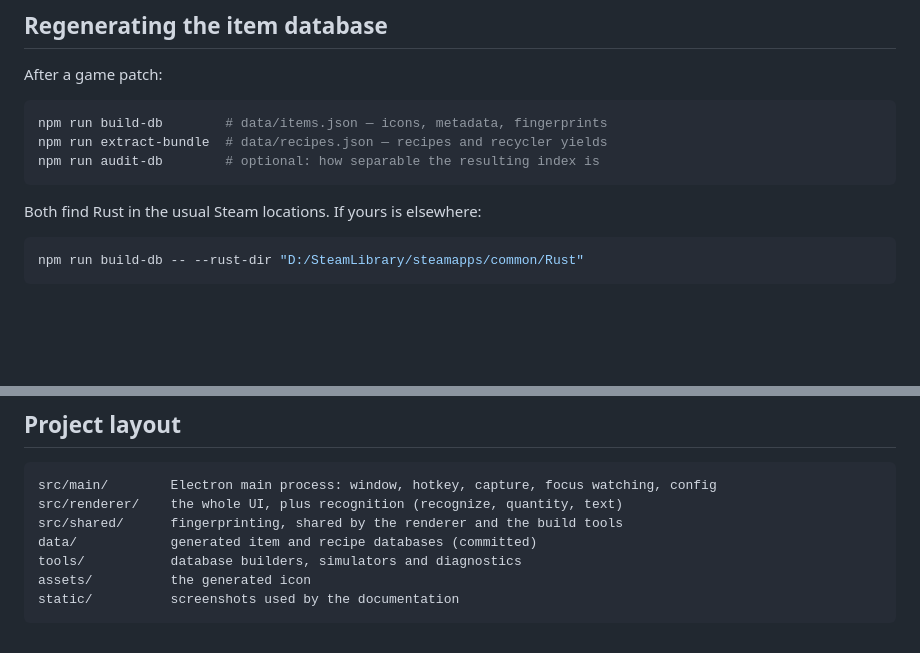
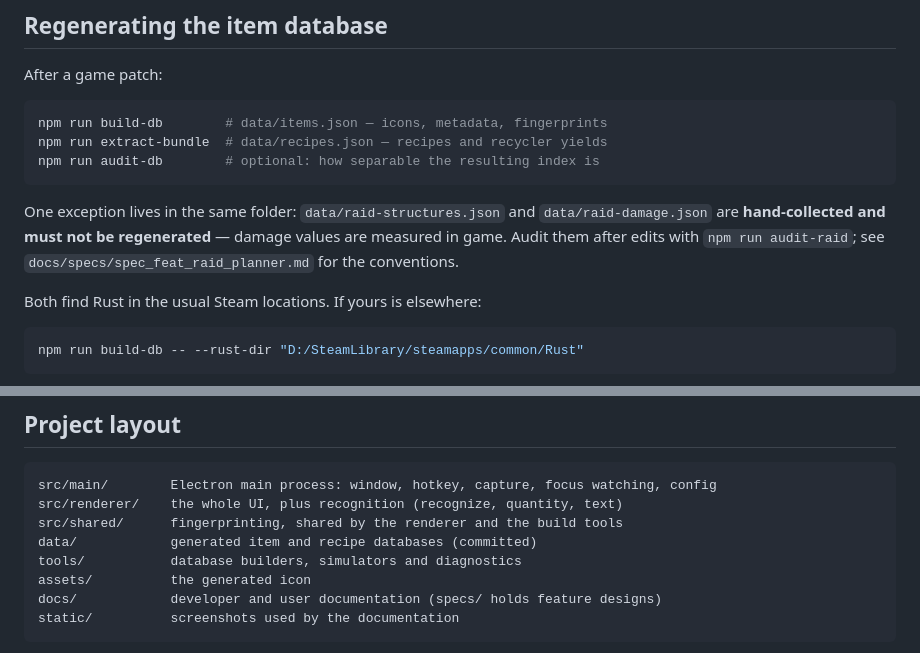
Before and after one commit to findell666/rust-overlay, a Markdown page: docs/BUILDING.md, 2 parts joined by grey strips. Drawn GitHub-style; blank space fills up the shorter version.

````diff
--- a/docs/BUILDING.md
+++ b/docs/BUILDING.md
@@ -64,6 +64,11 @@ npm run extract-bundle  # data/recipes.json — recipes and recycler yields
 npm run audit-db        # optional: how separable the resulting index is
 ```
 
+One exception lives in the same folder: `data/raid-structures.json` and
+`data/raid-damage.json` are **hand-collected and must not be regenerated** — damage values
+are measured in game. Audit them after edits with `npm run audit-raid`; see
+`docs/specs/spec_feat_raid_planner.md` for the conventions.
+
 Both find Rust in the usual Steam locations. If yours is elsewhere:
 
 ```powershell
@@ -106,6 +111,7 @@ src/shared/      fingerprinting, shared by the renderer and the build tools
 data/            generated item and recipe databases (committed)
 tools/           database builders, simulators and diagnostics
 assets/          the generated icon
+docs/            developer and user documentation (specs/ holds feature designs)
 static/          screenshots used by the documentation
 ```
 
````
Also changed, not shown: AGENTS.md (+7 -0 lines), docs/USAGE.md (+5 -0 lines).
